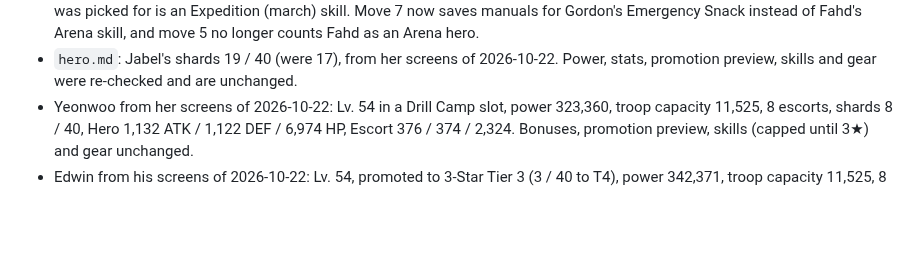
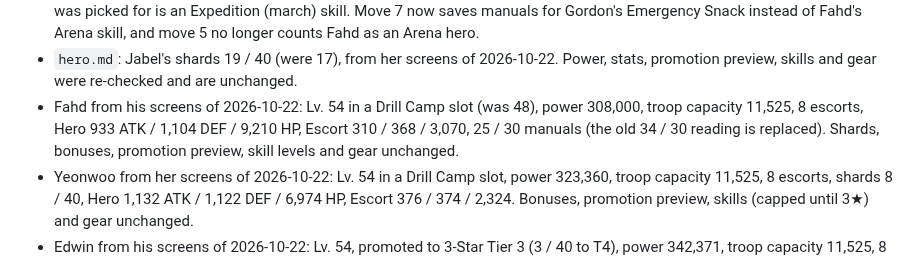
Before and after one commit to yanivil/kingshot, a Markdown page: CHANGELOG.md, the part around the change. Drawn GitHub-style; blank space fills up the shorter version.

Commit message:
Update Fahd: Lv 54 (Drill Camp), power 308,000
Co-Authored-By: Claude Opus 5.5 <noreply@anthropic.com>
Claude-Session: https://claude.ai/code/session_01YGWGDPjyGHYDTinxTTHLDn

```diff
--- a/CHANGELOG.md
+++ b/CHANGELOG.md
@@ -95,6 +95,9 @@ The format follows [Keep a Changelog](https://keepachangelog.com/en/1.1.0/).
   Snack instead of Fahd's Arena skill, and move 5 no longer counts Fahd as an Arena hero.
 - `hero.md`: Jabel's shards 19 / 40 (were 17), from her screens of 2026-10-22. Power, stats, promotion
   preview, skills and gear were re-checked and are unchanged.
+- Fahd from his screens of 2026-10-22: Lv. 54 in a Drill Camp slot (was 48), power 308,000, troop capacity 11,525,
+  8 escorts, Hero 933 ATK / 1,104 DEF / 9,210 HP, Escort 310 / 368 / 3,070, 25 / 30 manuals (the old 34 / 30 reading is
+  replaced). Shards, bonuses, promotion preview, skill levels and gear unchanged.
 - Yeonwoo from her screens of 2026-10-22: Lv. 54 in a Drill Camp slot, power 323,360, troop capacity 11,525, 8 escorts,
   shards 8 / 40, Hero 1,132 ATK / 1,122 DEF / 6,974 HP, Escort 376 / 374 / 2,324. Bonuses, promotion preview, skills
   (capped until 3★) and gear unchanged.
```
Also changed, not shown: hero.md (+38 -38 lines).
